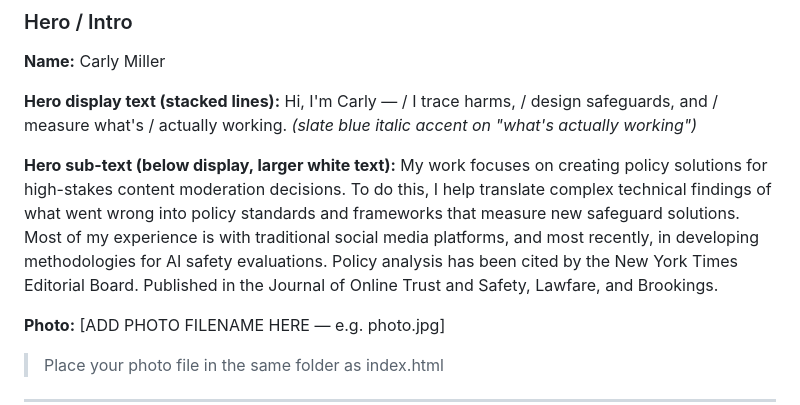
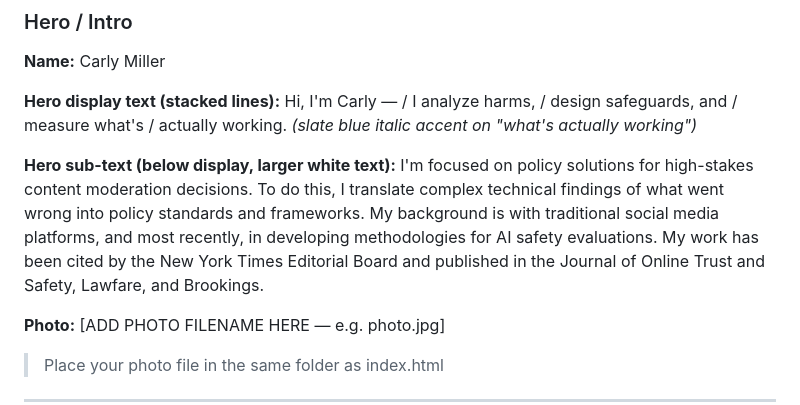
Before and after one commit to carlymiller-analyst/carlymiller-analyst.github.io, a Markdown page: website_instructions_03_07.md, the part around the change. Drawn GitHub-style.

Commit message:
Update website_instructions_03_07.md
copy editing 04 17 26

```diff
--- a/website_instructions_03_07.md
+++ b/website_instructions_03_07.md
@@ -60,11 +60,11 @@ Navigation links (in order):
 **Name:** Carly Miller
 
 **Hero display text (stacked lines):**
-Hi, I'm Carly — / I trace harms, / design safeguards, and / measure what's / actually working.
+Hi, I'm Carly — / I analyze harms, / design safeguards, and / measure what's / actually working.
 *(slate blue italic accent on "what's actually working")*
 
 **Hero sub-text (below display, larger white text):**
-My work focuses on creating policy solutions for high-stakes content moderation decisions. To do this, I help translate complex technical findings of what went wrong into policy standards and frameworks that measure new safeguard solutions. Most of my experience is with traditional social media platforms, and most recently, in developing methodologies for AI safety evaluations. Policy analysis has been cited by the New York Times Editorial Board. Published in the Journal of Online Trust and Safety, Lawfare, and Brookings.
+I'm focused on policy solutions for high-stakes content moderation decisions. To do this, I translate complex technical findings of what went wrong into policy standards and frameworks. My background is with traditional social media platforms, and most recently, in developing methodologies for AI safety evaluations. My work has been cited by the New York Times Editorial Board and published in the Journal of Online Trust and Safety, Lawfare, and Brookings.
 
 **Photo:** [ADD PHOTO FILENAME HERE — e.g. photo.jpg]
 > Place your photo file in the same folder as index.html
```
